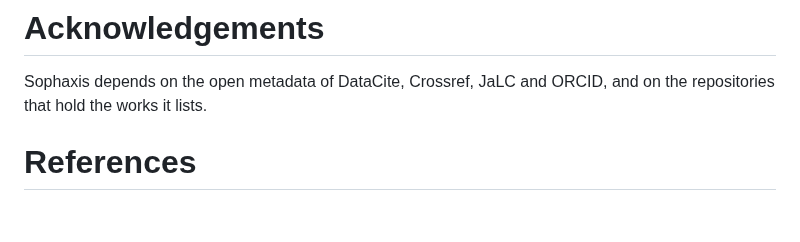
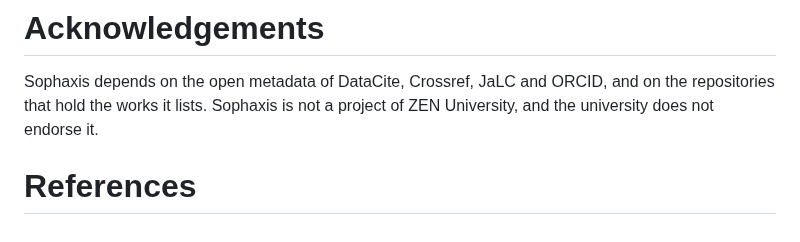
Before and after one commit to cpsbvbng26-dotcom/sophaxis, a Markdown page: paper/paper.md, the part around the change. Rendered like a GitHub page.

Commit message:
JOSS draft: Sophaxis is not a project of ZEN University and is not endorsed by it
Co-Authored-By: Claude Opus 5.5 <noreply@anthropic.com>
Claude-Session: https://claude.ai/code/session_01QqWsm63g52W27jU94E5dfL

```diff
--- a/paper/paper.md
+++ b/paper/paper.md
@@ -95,5 +95,6 @@ The repository history records the use in each commit.
 # Acknowledgements
 
 Sophaxis depends on the open metadata of DataCite, Crossref, JaLC and ORCID, and on the repositories that hold the works it lists.
+Sophaxis is not a project of ZEN University, and the university does not endorse it.
 
 # References
```
